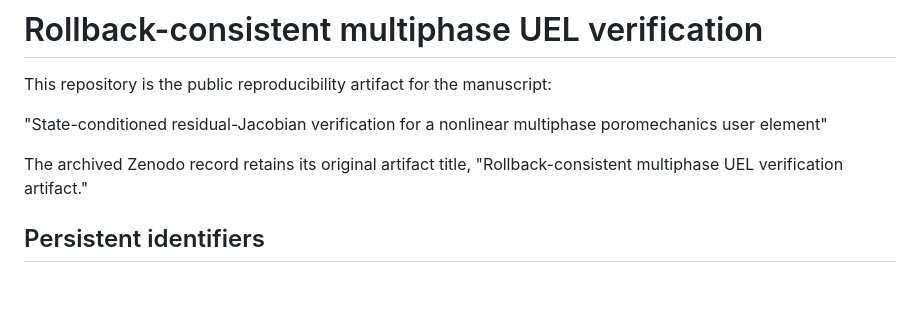
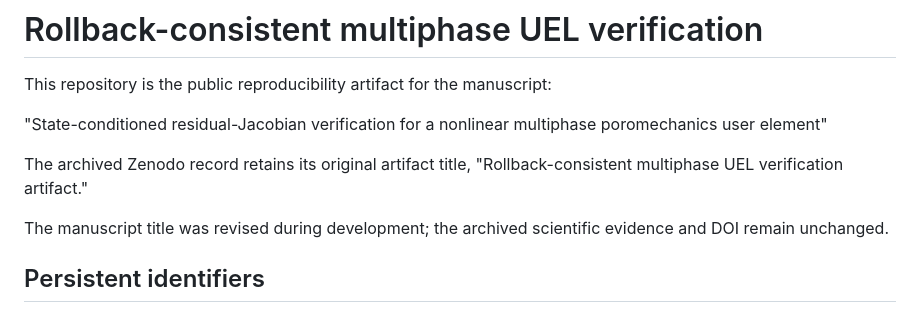
Before and after one commit to yqma7980/rollback-consistent-multiphase-uel-verification, a Markdown page: README.md, the part around the change. Rendered like a GitHub page; blank space fills up the shorter version.

Commit message:
Clarify current manuscript title and preserved Zenodo archive

```diff
--- a/README.md
+++ b/README.md
@@ -7,6 +7,9 @@ poromechanics user element"
 
 The archived Zenodo record retains its original artifact title,
 "Rollback-consistent multiphase UEL verification artifact."
+
+The manuscript title was revised during development; the archived scientific
+evidence and DOI remain unchanged.
 
 ## Persistent identifiers
 
```
